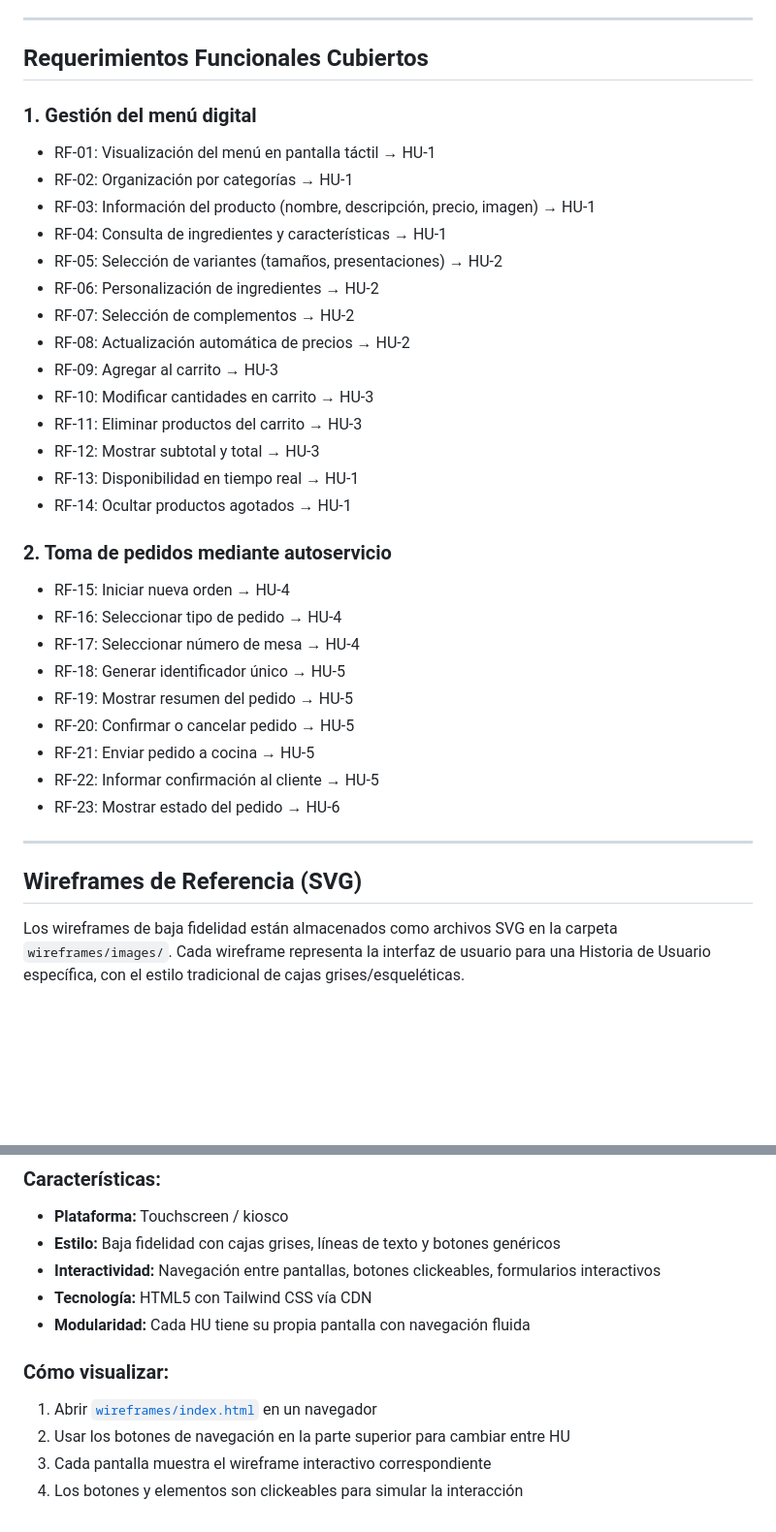
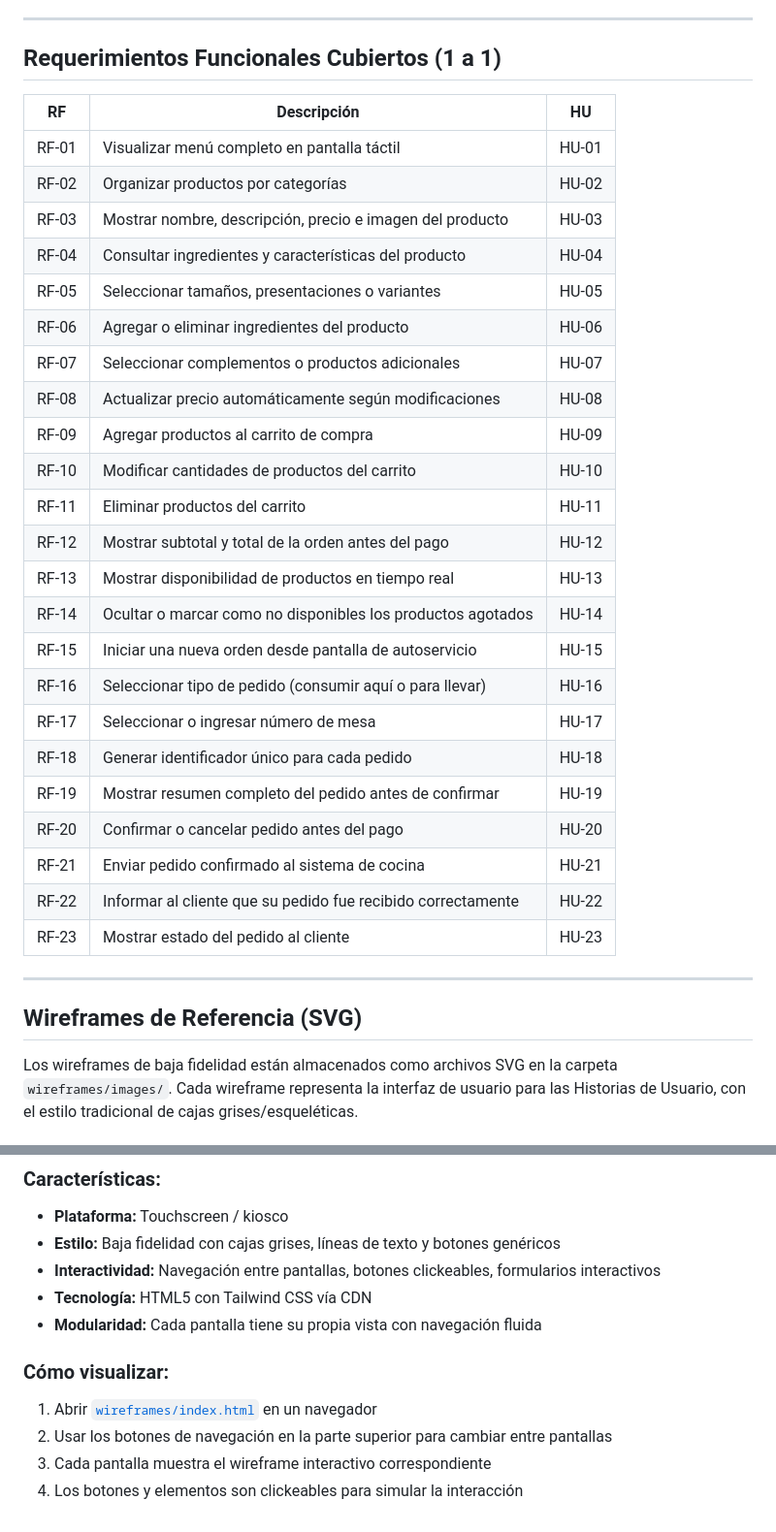
Before and after one commit to miguelcebing/Trabajo-final-dise-o-, a Markdown page: wiki/Especificacion-Funcional.md, 2 parts joined by grey strips. Shown at 97% size. Drawn GitHub-style; blank space fills up the shorter version.

```diff
--- a/wiki/Especificacion-Funcional.md
+++ b/wiki/Especificacion-Funcional.md
@@ -65,38 +89,37 @@ Sistema de autoservicio para restaurante que permite a los clientes visualizar e
 
 ---
 
-## Requerimientos Funcionales Cubiertos
+## Requerimientos Funcionales Cubiertos (1 a 1)
 
-### 1. Gestión del menú digital
-- RF-01: Visualización del menú en pantalla táctil → HU-1
-- RF-02: Organización por categorías → HU-1
-- RF-03: Información del producto (nombre, descripción, precio, imagen) → HU-1
-- RF-04: Consulta de ingredientes y características → HU-1
-- RF-05: Selección de variantes (tamaños, presentaciones) → HU-2
-- RF-06: Personalización de ingredientes → HU-2
-- RF-07: Selección de complementos → HU-2
-- RF-08: Actualización automática de precios → HU-2
-- RF-09: Agregar al carrito → HU-3
-- RF-10: Modificar cantidades en carrito → HU-3
-- RF-11: Eliminar productos del carrito → HU-3
-- RF-12: Mostrar subtotal y total → HU-3
-- RF-13: Disponibilidad en tiempo real → HU-1
-- RF-14: Ocultar productos agotados → HU-1
-
-### 2. Toma de pedidos mediante autoservicio
-- RF-15: Iniciar nueva orden → HU-4
-- RF-16: Seleccionar tipo de pedido → HU-4
-- RF-17: Seleccionar número de mesa → HU-4
-- RF-18: Generar identificador único → HU-5
-- RF-19: Mostrar resumen del pedido → HU-5
-- RF-20: Confirmar o cancelar pedido → HU-5
-- RF-21: Enviar pedido a cocina → HU-5
-- RF-22: Informar confirmación al cliente → HU-5
-- RF-23: Mostrar estado del pedido → HU-6
+| RF | Descripción | HU |
+|---|---|---|
+| RF-01 | Visualizar menú completo en pantalla táctil | HU-01 |
+| RF-02 | Organizar productos por categorías | HU-02 |
+| RF-03 | Mostrar nombre, descripción, precio e imagen del producto | HU-03 |
+| RF-04 | Consultar ingredientes y características del producto | HU-04 |
+| RF-05 | Seleccionar tamaños, presentaciones o variantes | HU-05 |
+| RF-06 | Agregar o eliminar ingredientes del producto | HU-06 |
+| RF-07 | Seleccionar complementos o productos adicionales | HU-07 |
+| RF-08 | Actualizar precio automáticamente según modificaciones | HU-08 |
+| RF-09 | Agregar productos al carrito de compra | HU-09 |
+| RF-10 | Modificar cantidades de productos del carrito | HU-10 |
+| RF-11 | Eliminar productos del carrito | HU-11 |
+| RF-12 | Mostrar subtotal y total de la orden antes del pago | HU-12 |
+| RF-13 | Mostrar disponibilidad de productos en tiempo real | HU-13 |
+| RF-14 | Ocultar o marcar como no disponibles los productos agotados | HU-14 |
+| RF-15 | Iniciar una nueva orden desde pantalla de autoservicio | HU-15 |
+| RF-16 | Seleccionar tipo de pedido (consumir aquí o para llevar) | HU-16 |
+| RF-17 | Seleccionar o ingresar número de mesa | HU-17 |
+| RF-18 | Generar identificador único para cada pedido | HU-18 |
+| RF-19 | Mostrar resumen completo del pedido antes de confirmar | HU-19 |
+| RF-20 | Confirmar o cancelar pedido antes del pago | HU-20 |
+| RF-21 | Enviar pedido confirmado al sistema de cocina | HU-21 |
+| RF-22 | Informar al cliente que su pedido fue recibido correctamente | HU-22 |
+| RF-23 | Mostrar estado del pedido al cliente | HU-23 |
 
 ---
 
 ## Wireframes de Referencia (SVG)
 
-Los wireframes de baja fidelidad están almacenados como archivos SVG en la carpeta `wireframes/images/`. Cada wireframe representa la interfaz de usuario para una Historia de Usuario específica, con el estilo tradicional de cajas grises/esqueléticas.
+Los wireframes de baja fidelidad están almacenados como archivos SVG en la carpeta `wireframes/images/`. Cada wireframe representa la interfaz de usuario para las Historias de Usuario, con el estilo tradicional de cajas grises/esqueléticas.
 
@@ -131,10 +154,10 @@ Además de los SVGs estáticos, se ha creado un wireframe interactivo completo e
 - **Estilo:** Baja fidelidad con cajas grises, líneas de texto y botones genéricos
 - **Interactividad:** Navegación entre pantallas, botones clickeables, formularios interactivos
 - **Tecnología:** HTML5 con Tailwind CSS vía CDN
-- **Modularidad:** Cada HU tiene su propia pantalla con navegación fluida
+- **Modularidad:** Cada pantalla tiene su propia vista con navegación fluida
 
 ### Cómo visualizar:
 1. Abrir [`wireframes/index.html`](https://github.com/miguelcebing/Trabajo-final-dise-o-/blob/main/wireframes/index.html) en un navegador
-2. Usar los botones de navegación en la parte superior para cambiar entre HU
+2. Usar los botones de navegación en la parte superior para cambiar entre pantallas
 3. Cada pantalla muestra el wireframe interactivo correspondiente
 4. Los botones y elementos son clickeables para simular la interacción
```
Also changed, not shown: other parts of wiki/Especificacion-Funcional.md (+53 -29 lines).
